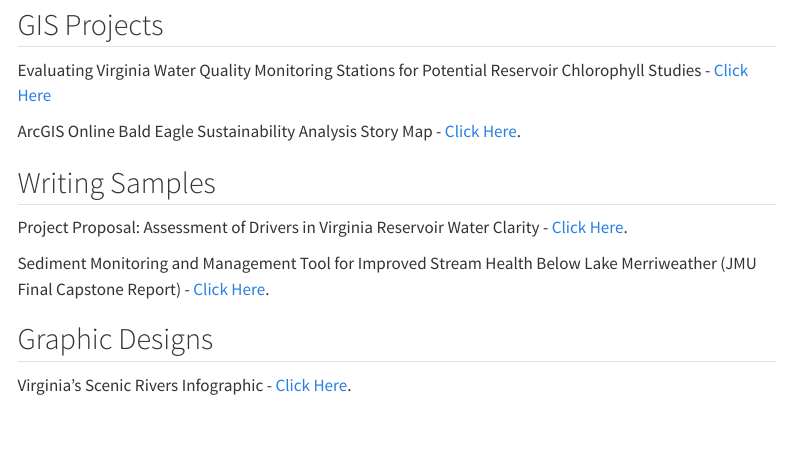
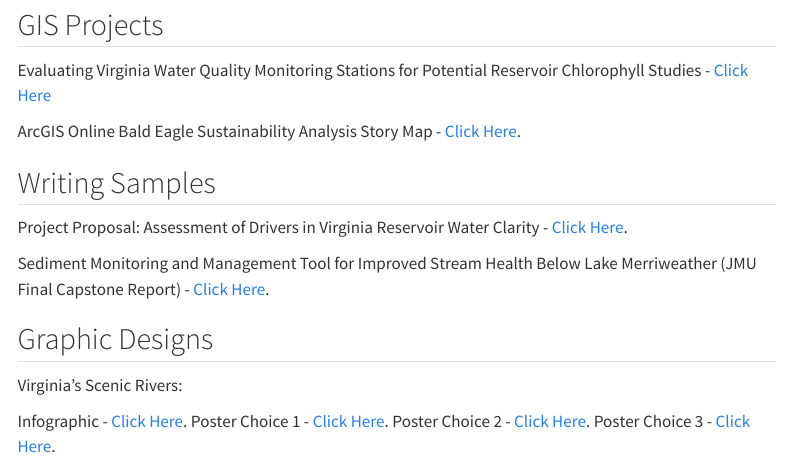
Before and after one commit to barnettj8/barnettj8.github.io, a Quarto document (barnettportfolio.qmd): the page in a window 1100 px wide, from 450 px down. Rendered offline with R 4.5, knitr and Pandoc in place of Quarto, with nearby package versions; menus at the side of the page are left out.

Commit message:
included posters

```diff
--- a/barnettportfolio.qmd
+++ b/barnettportfolio.qmd
@@ -31,4 +31,9 @@ Sediment Monitoring and Management Tool for Improved Stream Health Below Lake Me
 
 ## Graphic Designs
 
-Virginia's Scenic Rivers Infographic - <a href="Barnett_Infographic.png" target="_blank">Click Here</a>.
+Virginia's Scenic Rivers:
+
+  Infographic - <a href="Barnett_Infographic.png" target="_blank">Click Here</a>.
+  Poster Choice 1 - <a href="option3.png" target="_blank">Click Here</a>.
+  Poster Choice 2 - <a href="option1.png " target="_blank">Click Here</a>.
+  Poster Choice 3 - <a href="option2.png " target="_blank">Click Here</a>.
```
Also changed, not shown: docs/search.json, 4 other files.
